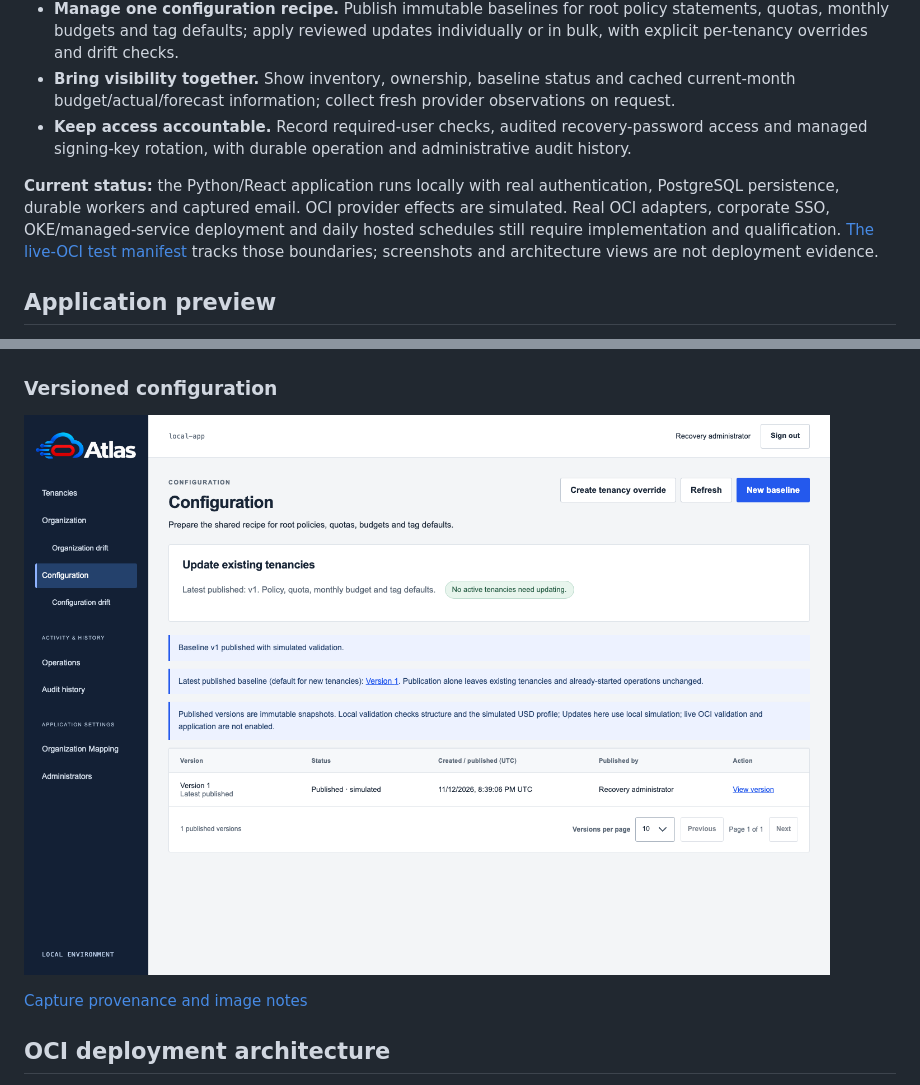
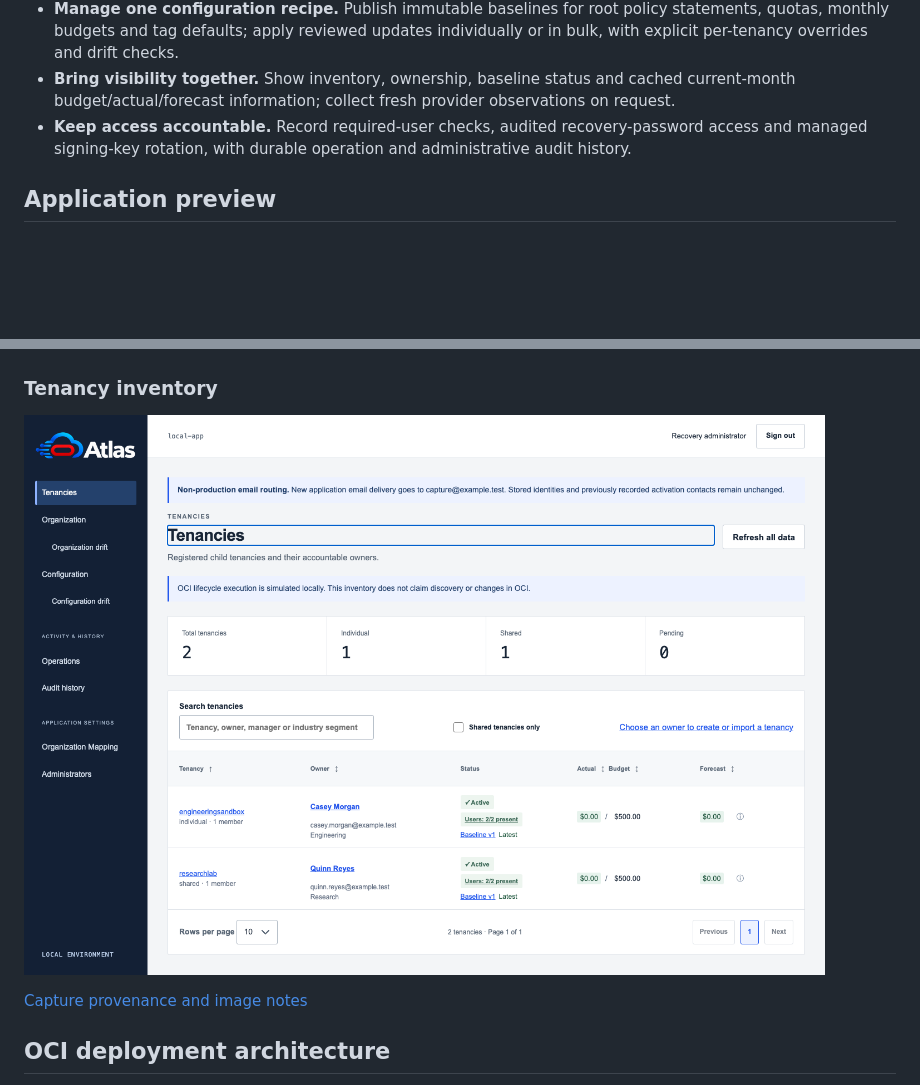
Before and after one commit to eshneken/oci-tenancy-manager, a Markdown page: README.md, 2 parts joined by grey strips. Drawn GitHub-style; pictures changed too: docs/screenshots/atlas-tenancies.png (added); blank space fills up the shorter version.

Commit message:
Show the Tenancies dashboard in the README preview

```diff
--- a/README.md
+++ b/README.md
@@ -23,12 +23,6 @@ of who owns them, where they sit in the organization, or which configuration the
 - **Keep access accountable.** Record required-user checks, audited recovery-password access and
   managed signing-key rotation, with durable operation and administrative audit history.
 
-**Current status:** the Python/React application runs locally with real authentication, PostgreSQL
-persistence, durable workers and captured email. OCI provider effects are simulated. Real OCI
-adapters, corporate SSO, OKE/managed-service deployment and daily hosted schedules still require
-implementation and qualification. [The live-OCI test manifest](docs/how-to/real-oci-test-manifest.md)
-tracks those boundaries; screenshots and architecture views are not deployment evidence.
-
 ## Application preview
 
 These are captures of the actual application using a fresh, disposable database and entirely
@@ -38,9 +32,9 @@ fictional people with reserved `example.test` addresses. No private organization
 
 ![Atlas organization dashboard with fictional employees](docs/screenshots/atlas-organization.png)
 
-### Versioned configuration
+### Tenancy inventory
 
-![Atlas configuration baseline dashboard in simulation](docs/screenshots/atlas-configuration.png)
+![Atlas tenancy dashboard with fictional owners](docs/screenshots/atlas-tenancies.png)
 
 [Capture provenance and image notes](docs/screenshots/README.md)
 
```
Also changed, not shown: docs/screenshots/README.md (+6 -2 lines), 1 other file.
